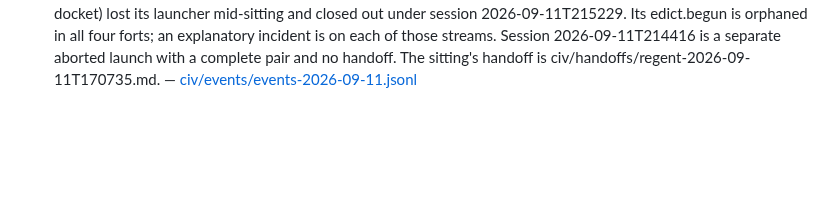
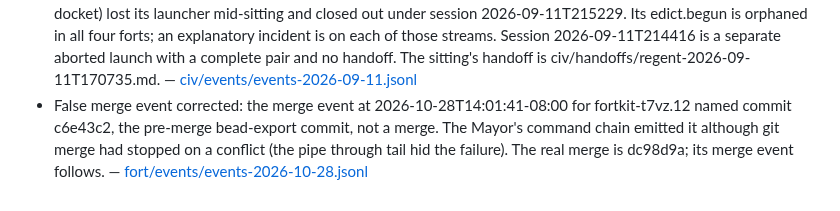
Before and after one commit to JustinTime42/fortkit, a Markdown page: fort/memory/incidents.md, the part around the change. Rendered like a GitHub page; blank space fills up the shorter version.

Commit message:
chore(fort): nightly consolidation of the memory ledger and the laurel views

```diff
--- a/fort/memory/incidents.md
+++ b/fort/memory/incidents.md
@@ -41,3 +41,4 @@ _Generated by `scripts/consolidate-memory.mjs`; do not edit. Historical record,
 - SECURITY (Regent, measured 2026-09-10 in the ForgeOs-dx34.4 sitting): /run/user/1000/bus is reachable inside every seat mask built by seat-sandbox.sh, both arms, so systemd-run --user from inside a mask starts an UNMASKED host process: a unit started from the claude mask saw the host's 30 mounts (mask: 80), read the fort's inode-masked secret at its full byte count and could write fort/scripts. Every kernel-read-only guarantee is void for a seat that runs one command. Not repaired tonight (lands-alone; four diverged lib copies). fortkit-y7no, P0. — [fort/events/events-2026-09-10.jsonl](fort/events/events-2026-09-10.jsonl)
 - RECORD, NOT A FAULT, and it explains an orphaned announcement in this stream. The Regent's edict.begun of 2026-09-11T17:07 (session 2026-09-11T170735, the 2026-09-12 Proofdelve docket sitting) has NO MATCHING edict.ended and never will: that launcher process (pid 2133851) DIED during the sitting, and bin/regent emits edict.ended only from the launcher's own exit path. The sitting itself completed -- five docket items landed, two Warden rounds, the Overseer's gate-6 signature, pushed -- and its conversation continued under a DIFFERENT launcher (pid 2508153, session 2026-09-11T215229, woken bare at 21:52:29), which will emit its own edict.begun/ended pair bracketing almost none of the work. A third session, 2026-09-11T214416, woke at 21:44:17 and ended 21:45:59 with no handoff at all (an aborted launch). So this stream carries, for 2026-09-11: one begun with no end (170735, the real sitting), one complete pair around nothing (214416), and one pair from the session that merely hosted the close-out (215229). Do not read the orphan as a compromise or as a session that never slept. The sitting's record is civ/handoffs/regent-2026-09-11T170735.md in the capital. Filed as a defect in bin/regent: a launcher that dies takes its fort's only closing announcement with it, and nothing notices. — [fort/events/events-2026-09-11.jsonl](fort/events/events-2026-09-11.jsonl)
 - Civilization-layer record of the same: the Regent sitting of 2026-09-11T170735 (the 2026-09-12 Proofdelve docket) lost its launcher mid-sitting and closed out under session 2026-09-11T215229. Its edict.begun is orphaned in all four forts; an explanatory incident is on each of those streams. Session 2026-09-11T214416 is a separate aborted launch with a complete pair and no handoff. The sitting's handoff is civ/handoffs/regent-2026-09-11T170735.md. — [civ/events/events-2026-09-11.jsonl](civ/events/events-2026-09-11.jsonl)
+- False merge event corrected: the merge event at 2026-10-28T14:01:41-08:00 for fortkit-t7vz.12 named commit c6e43c2, the pre-merge bead-export commit, not a merge. The Mayor's command chain emitted it although git merge had stopped on a conflict (the pipe through tail hid the failure). The real merge is dc98d9a; its merge event follows. — [fort/events/events-2026-10-28.jsonl](fort/events/events-2026-10-28.jsonl)
```
Also changed, not shown: fort/memory/current.md (+3 -4 lines).
